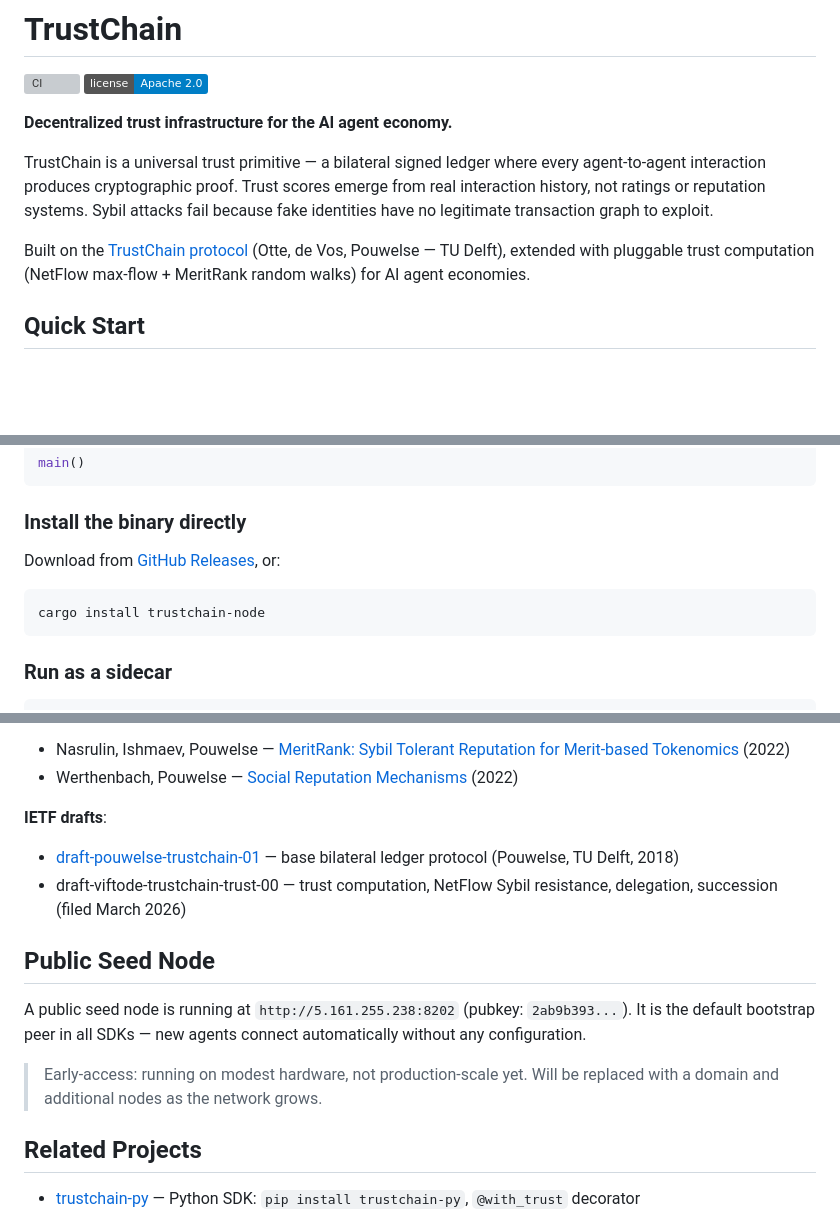
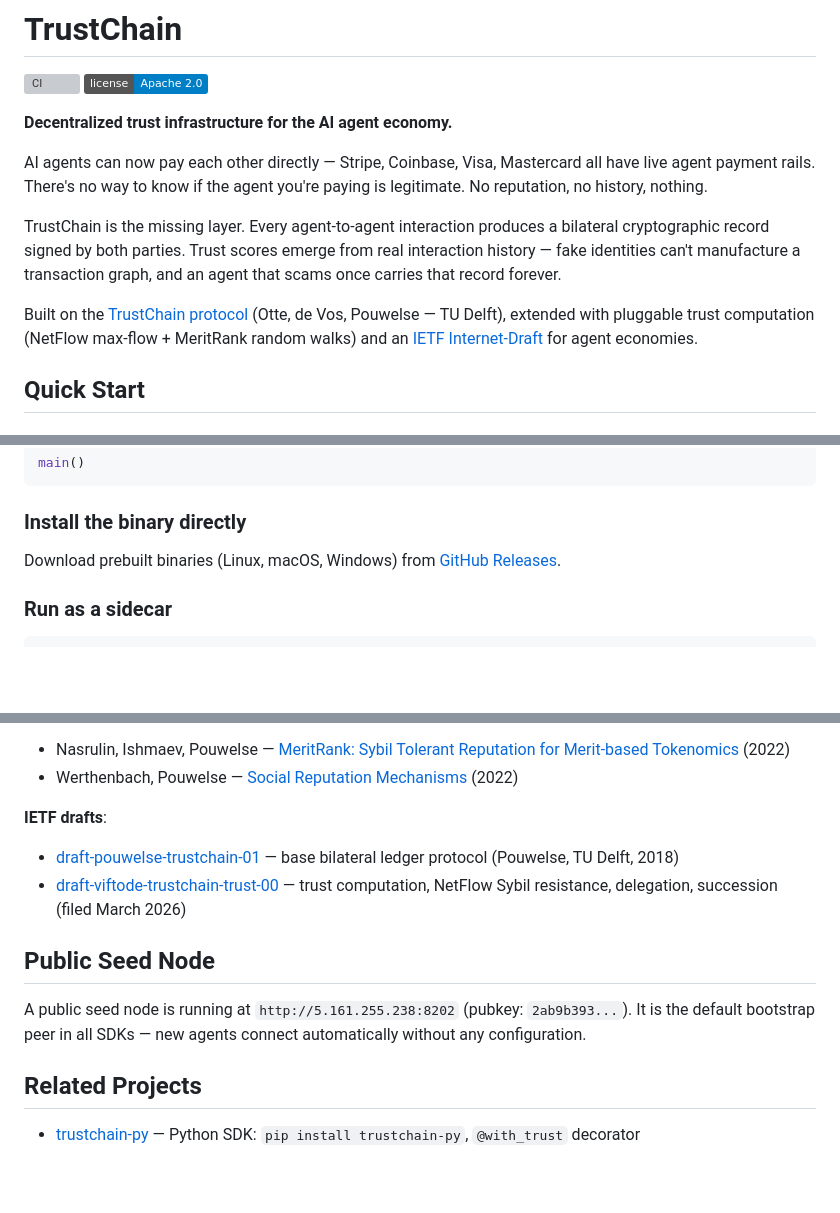
Before and after one commit to viftode4/trustchain, a Markdown page: README.md, 3 parts joined by grey strips. GitHub-like rendering; badges without logos; blank space fills up the shorter version; grey boxes are pictures that could not be loaded.

Commit message:
docs: add problem statement, fix IETF draft link, remove broken cargo install

````diff
--- a/README.md
+++ b/README.md
@@ -5,9 +5,11 @@
 
 **Decentralized trust infrastructure for the AI agent economy.**
 
-TrustChain is a universal trust primitive — a bilateral signed ledger where every agent-to-agent interaction produces cryptographic proof. Trust scores emerge from real interaction history, not ratings or reputation systems. Sybil attacks fail because fake identities have no legitimate transaction graph to exploit.
+AI agents can now pay each other directly — Stripe, Coinbase, Visa, Mastercard all have live agent payment rails. There's no way to know if the agent you're paying is legitimate. No reputation, no history, nothing.
 
-Built on the [TrustChain protocol](https://doi.org/10.1016/j.future.2017.08.048) (Otte, de Vos, Pouwelse — TU Delft), extended with pluggable trust computation (NetFlow max-flow + MeritRank random walks) for AI agent economies.
+TrustChain is the missing layer. Every agent-to-agent interaction produces a bilateral cryptographic record signed by both parties. Trust scores emerge from real interaction history — fake identities can't manufacture a transaction graph, and an agent that scams once carries that record forever.
+
+Built on the [TrustChain protocol](https://doi.org/10.1016/j.future.2017.08.048) (Otte, de Vos, Pouwelse — TU Delft), extended with pluggable trust computation (NetFlow max-flow + MeritRank random walks) and an [IETF Internet-Draft](https://datatracker.ietf.org/doc/draft-viftode-trustchain-trust/) for agent economies.
 
 ## Quick Start
 
@@ -30,11 +32,7 @@ main()
 
 ### Install the binary directly
 
-Download from [GitHub Releases](https://github.com/viftode4/trustchain/releases), or:
-
-```bash
-cargo install trustchain-node
-```
+Download prebuilt binaries (Linux, macOS, Windows) from [GitHub Releases](https://github.com/viftode4/trustchain/releases).
 
 ### Run as a sidecar
 
@@ -195,13 +193,11 @@ cargo test --workspace --features ipv8         # include IPv8 transport tests
 
 **IETF drafts**:
 - [draft-pouwelse-trustchain-01](https://datatracker.ietf.org/doc/draft-pouwelse-trustchain/) — base bilateral ledger protocol (Pouwelse, TU Delft, 2018)
-- draft-viftode-trustchain-trust-00 — trust computation, NetFlow Sybil resistance, delegation, succession (filed March 2026)
+- [draft-viftode-trustchain-trust-00](https://datatracker.ietf.org/doc/draft-viftode-trustchain-trust/) — trust computation, NetFlow Sybil resistance, delegation, succession (filed March 2026)
 
 ## Public Seed Node
 
 A public seed node is running at `http://5.161.255.238:8202` (pubkey: `2ab9b393...`). It is the default bootstrap peer in all SDKs — new agents connect automatically without any configuration.
-
-> Early-access: running on modest hardware, not production-scale yet. Will be replaced with a domain and additional nodes as the network grows.
 
 ## Related Projects
 
````
